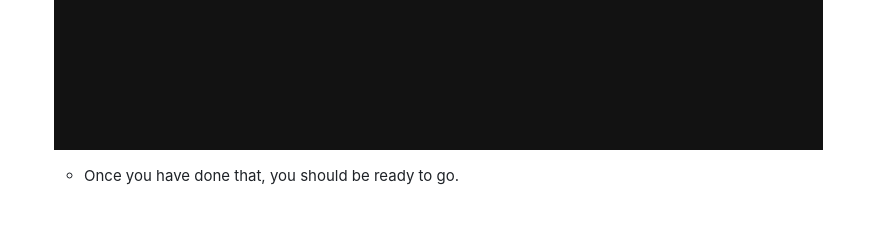
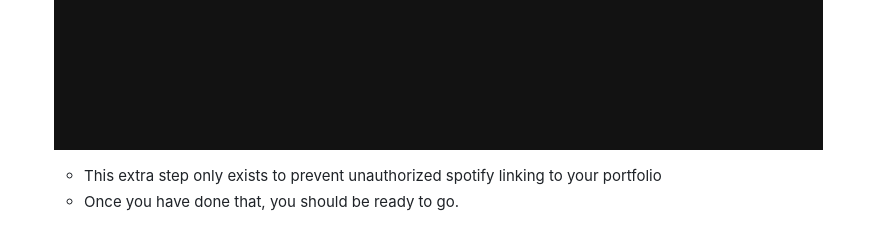
Before and after one commit to Shiawaseu/Astro-Portfolio, a Markdown page: README.md, the part around the change. Drawn GitHub-style; folded sections open.

```diff
--- a/README.md
+++ b/README.md
@@ -58,6 +58,7 @@ All commands are run from the root of the project, from a terminal:
   - You will be prompted to log in to Spotify and then asked for permission to authorize the app you've created, accept.
 
 - Once you have been redirected back, edit your URL as follows: ![](/assets/auth1.png) ![](/assets/auth2.png)
+  - This extra step only exists to prevent unauthorized spotify linking to your portfolio
   - Once you have done that, you should be ready to go.
 
 </details>
```
